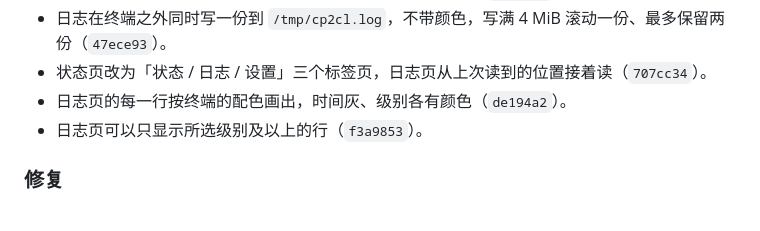
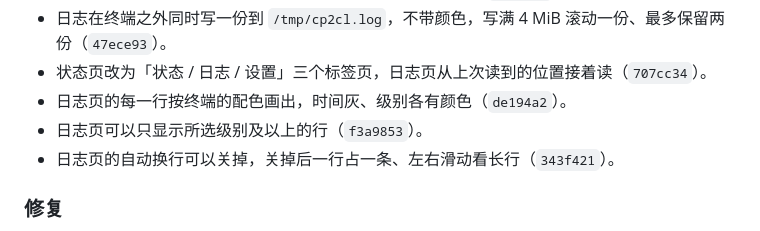
Before and after one commit to 0x5e/cp2cl, a Markdown page: CHANGELOG.md, the part around the change. Drawn GitHub-style.

Commit message:
docs(changelog): record the wrapping switch

```diff
--- a/CHANGELOG.md
+++ b/CHANGELOG.md
@@ -19,6 +19,7 @@
 - 状态页改为「状态 / 日志 / 设置」三个标签页，日志页从上次读到的位置接着读（`707cc34`）。
 - 日志页的每一行按终端的配色画出，时间灰、级别各有颜色（`de194a2`）。
 - 日志页可以只显示所选级别及以上的行（`f3a9853`）。
+- 日志页的自动换行可以关掉，关掉后一行占一条、左右滑动看长行（`343f421`）。
 
 ### 修复
 
```
